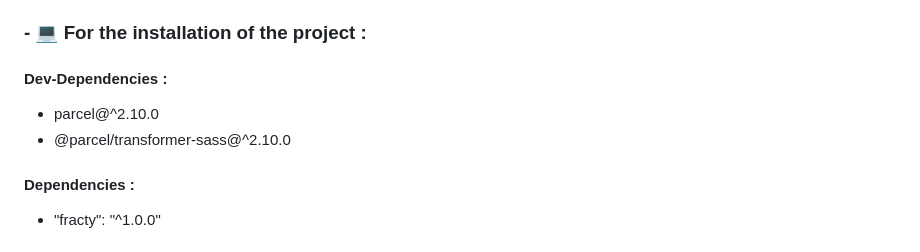
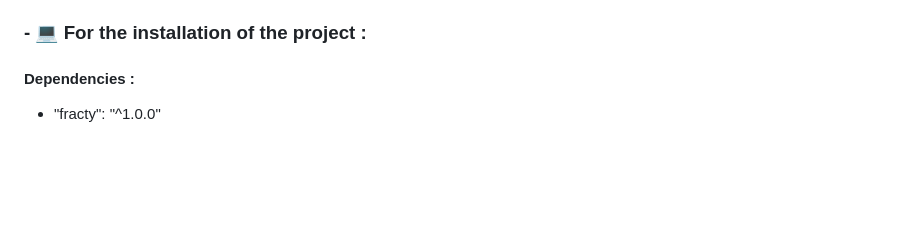
Before and after one commit to KadirKarabacak/Forkify-App, a Markdown page: README.md, the part around the change. Rendered like a GitHub page; blank space fills up the shorter version.

```diff
--- a/README.md
+++ b/README.md
@@ -39,9 +39,7 @@
 * I used Async - Await method to fetch AJAX calls instead of then methods for more modern structure
 
 ### - 💻 For the installation of the project :
-#### Dev-Dependencies :
-* parcel@^2.10.0
-* @parcel/transformer-sass@^2.10.0
+
 #### Dependencies :
 * "fracty": "^1.0.0"
 
```
